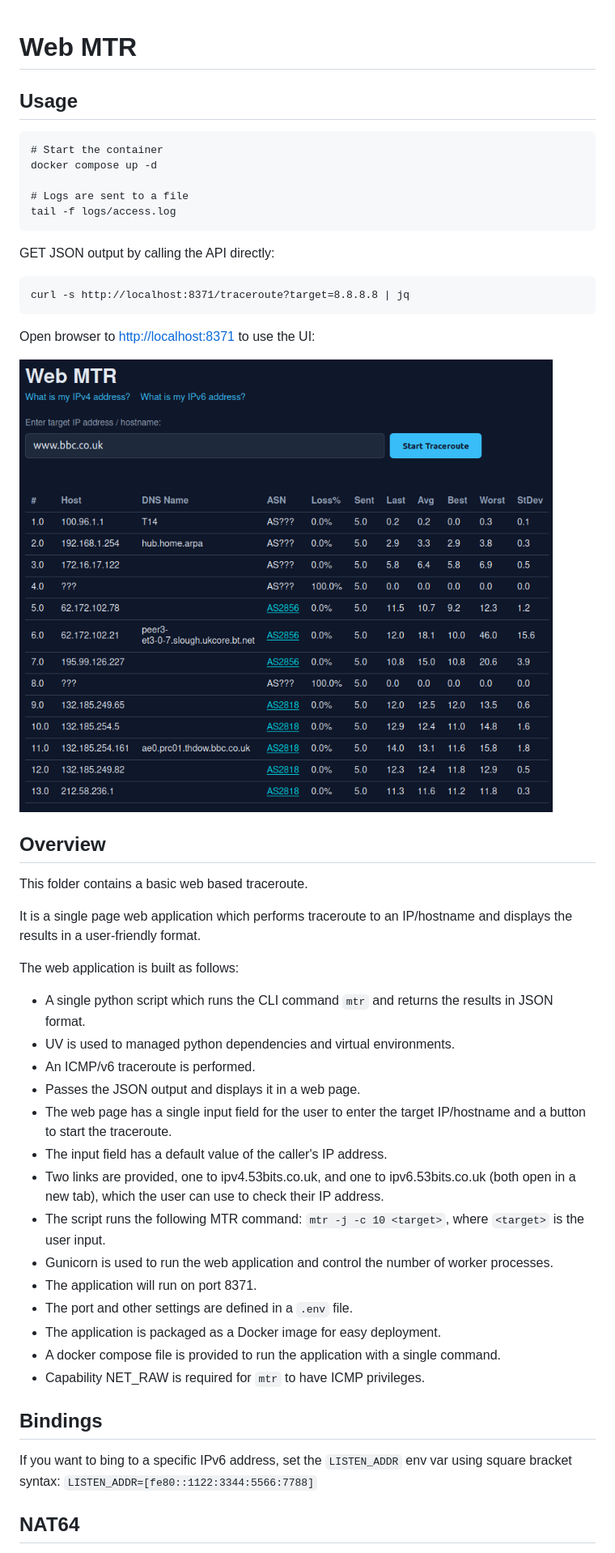
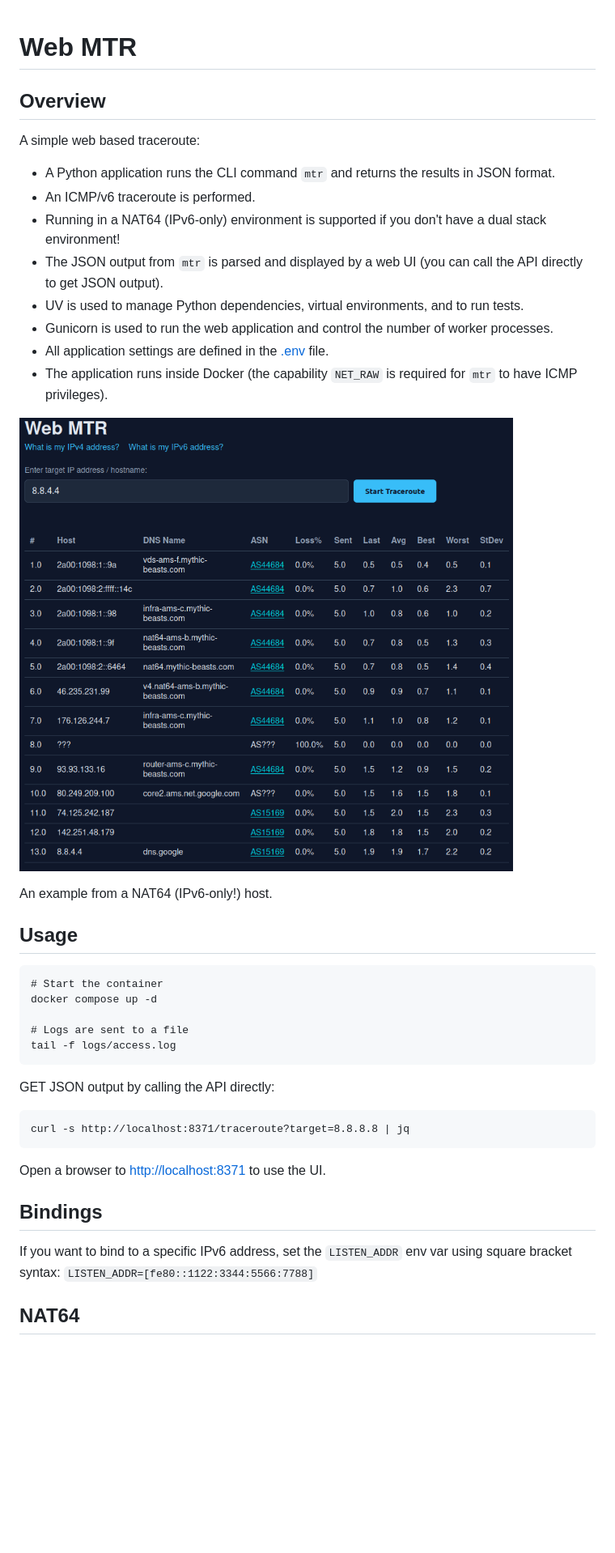
Before and after one commit to jwbensley/webmtr, a Markdown page: README.md, the part around one of its changes. Shown at 81% size. GitHub-like rendering; pictures changed too: screenshot.png; blank space fills up the shorter version.

Commit message:
Clean up README

````diff
--- a/README.md
+++ b/README.md
@@ -1,4 +1,21 @@
 # Web MTR
+
+## Overview
+
+A simple web based traceroute:
+
+* A Python application runs the CLI command `mtr` and returns the results in JSON format.
+* An ICMP/v6 traceroute is performed.
+* Running in a NAT64 (IPv6-only) environment is supported if you don't have a dual stack environment!
+* The JSON output from `mtr` is parsed and displayed by a web UI (you can call the API directly to get JSON output).
+* UV is used to manage Python dependencies, virtual environments, and to run tests.
+* Gunicorn is used to run the web application and control the number of worker processes.
+* All application settings are defined in the [.env](.env) file.
+* The application runs inside Docker (the capability `NET_RAW` is required for `mtr` to have ICMP privileges).
+
+[![Web MTR UI](screenshot.png)](screenshot.png)
+
+An example from a NAT64 (IPv6-only!) host.
 
 ## Usage
 
@@ -16,36 +33,11 @@ GET JSON output by calling the API directly:
 curl -s http://localhost:8371/traceroute?target=8.8.8.8 | jq
 ```
 
-Open browser to <http://localhost:8371> to use the UI:
-
-[![Web MTR UI](screenshot.png)](screenshot.png)
-
-## Overview
-
-This folder contains a basic web based traceroute.
-
-It is a single page web application which performs traceroute to an IP/hostname and displays the results in a user-friendly format.
-
-The web application is built as follows:
-
-* A single python script which runs the CLI command `mtr` and returns the results in JSON format.
-* UV is used to managed python dependencies and virtual environments.
-* An ICMP/v6 traceroute is performed.
-* Passes the JSON output and displays it in a web page.
-* The web page has a single input field for the user to enter the target IP/hostname and a button to start the traceroute.
-* The input field has a default value of the caller's IP address.
-* Two links are provided, one to ipv4.53bits.co.uk, and one to ipv6.53bits.co.uk (both open in a new tab), which the user can use to check their IP address.
-* The script runs the following MTR command: `mtr -j -c 10 <target>`, where `<target>` is the user input.
-* Gunicorn is used to run the web application and control the number of worker processes.
-* The application will run on port 8371.
-* The port and other settings are defined in a `.env` file.
-* The application is packaged as a Docker image for easy deployment.
-* A docker compose file is provided to run the application with a single command.
-* Capability NET_RAW is required for `mtr` to have ICMP privileges.
+Open a browser to <http://localhost:8371> to use the UI.
 
 ## Bindings
 
-If you want to bing to a specific IPv6 address, set the `LISTEN_ADDR` env var using square bracket syntax: `LISTEN_ADDR=[fe80::1122:3344:5566:7788]`
+If you want to bind to a specific IPv6 address, set the `LISTEN_ADDR` env var using square bracket syntax: `LISTEN_ADDR=[fe80::1122:3344:5566:7788]`
 
 ## NAT64
 
````
Also changed, not shown: other parts of README.md (+2 -2 lines).
